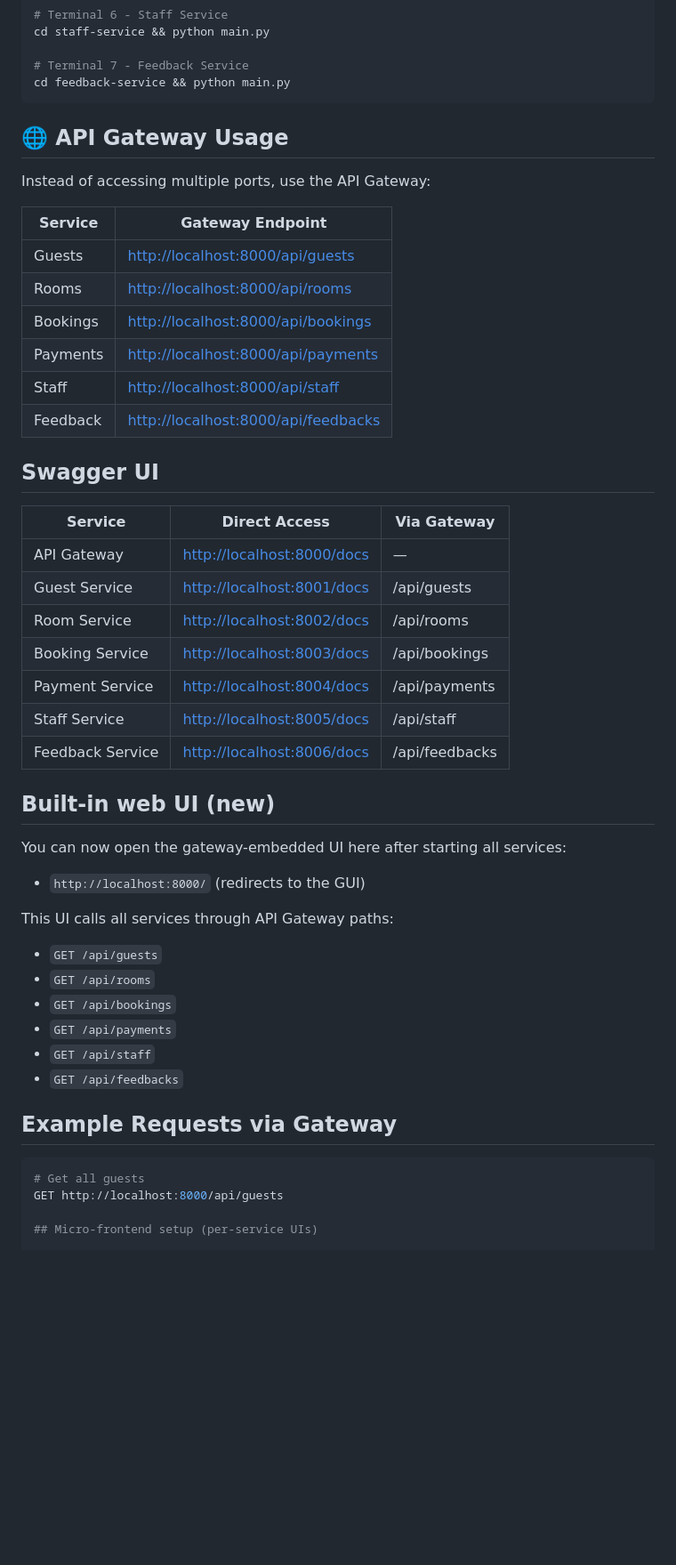
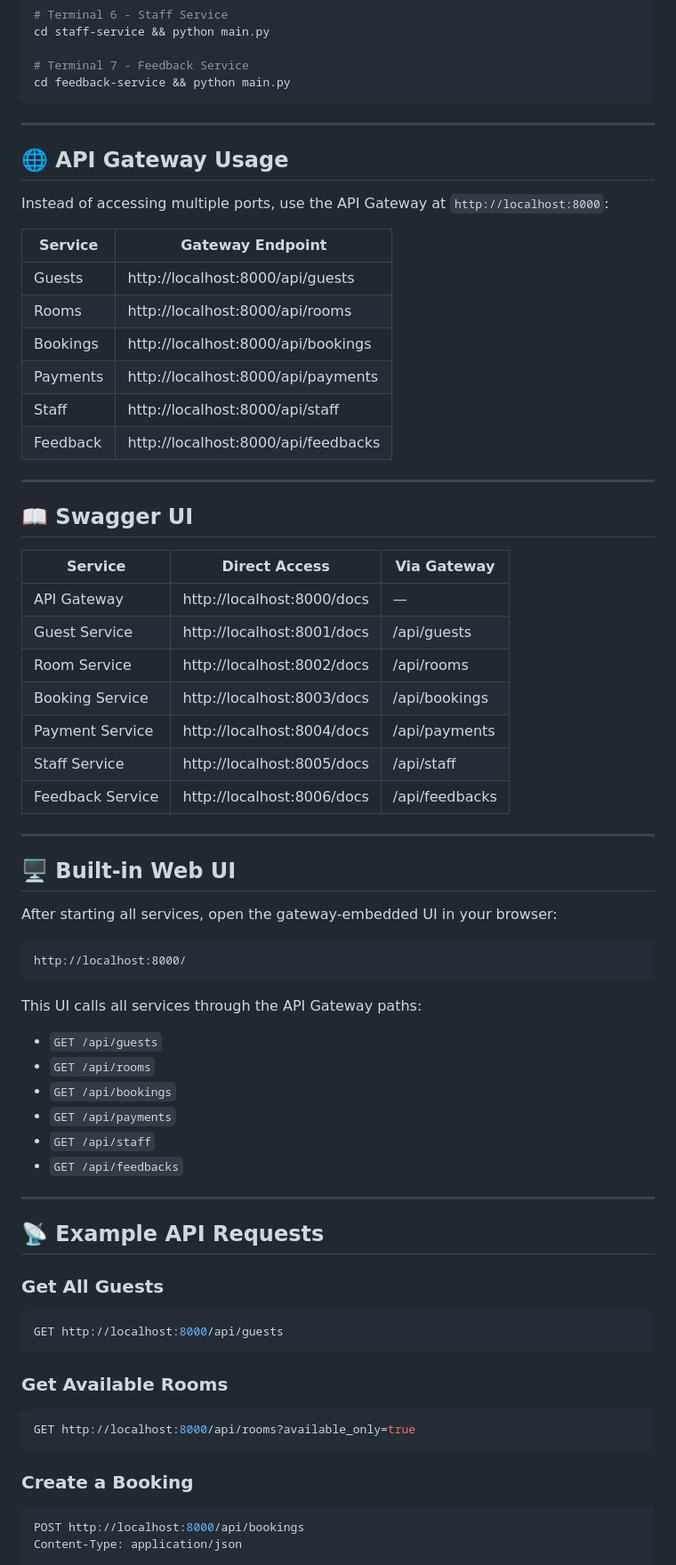
Before and after one commit to Charakajayamith2002/Hotel-Booking-Microservices, a Markdown page: README.md, the part around one of its changes. Shown at 89% size. Drawn GitHub-style; blank space fills up the shorter version.

````diff
--- a/README.md
+++ b/README.md
@@ -86,38 +99,48 @@ cd staff-service && python main.py
 # Terminal 7 - Feedback Service
 cd feedback-service && python main.py
 ```
+
+---
+
 ## 🌐 API Gateway Usage
 
-Instead of accessing multiple ports, use the API Gateway:
+Instead of accessing multiple ports, use the API Gateway at `http://localhost:8000`:
 
-| Service  | Gateway Endpoint                                                           |
-| -------- | -------------------------------------------------------------------------- |
-| Guests   | [http://localhost:8000/api/guests](http://localhost:8000/api/guests)       |
-| Rooms    | [http://localhost:8000/api/rooms](http://localhost:8000/api/rooms)         |
-| Bookings | [http://localhost:8000/api/bookings](http://localhost:8000/api/bookings)   |
-| Payments | [http://localhost:8000/api/payments](http://localhost:8000/api/payments)   |
-| Staff    | [http://localhost:8000/api/staff](http://localhost:8000/api/staff)         |
-| Feedback | [http://localhost:8000/api/feedbacks](http://localhost:8000/api/feedbacks) |
+| Service  | Gateway Endpoint                          |
+|----------|-------------------------------------------|
+| Guests   | http://localhost:8000/api/guests          |
+| Rooms    | http://localhost:8000/api/rooms           |
+| Bookings | http://localhost:8000/api/bookings        |
+| Payments | http://localhost:8000/api/payments        |
+| Staff    | http://localhost:8000/api/staff           |
+| Feedback | http://localhost:8000/api/feedbacks       |
 
-## Swagger UI
+---
 
-| Service          | Direct Access                                            | Via Gateway    |
-| ---------------- | -------------------------------------------------------- | -------------- |
-| API Gateway      | [http://localhost:8000/docs](http://localhost:8000/docs) | —              |
-| Guest Service    | [http://localhost:8001/docs](http://localhost:8001/docs) | /api/guests    |
-| Room Service     | [http://localhost:8002/docs](http://localhost:8002/docs) | /api/rooms     |
-| Booking Service  | [http://localhost:8003/docs](http://localhost:8003/docs) | /api/bookings  |
-| Payment Service  | [http://localhost:8004/docs](http://localhost:8004/docs) | /api/payments  |
-| Staff Service    | [http://localhost:8005/docs](http://localhost:8005/docs) | /api/staff     |
-| Feedback Service | [http://localhost:8006/docs](http://localhost:8006/docs) | /api/feedbacks |
+## 📖 Swagger UI
 
+| Service          | Direct Access                    | Via Gateway    |
+|------------------|----------------------------------|----------------|
+| API Gateway      | http://localhost:8000/docs       | —              |
+| Guest Service    | http://localhost:8001/docs       | /api/guests    |
+| Room Service     | http://localhost:8002/docs       | /api/rooms     |
+| Booking Service  | http://localhost:8003/docs       | /api/bookings  |
+| Payment Service  | http://localhost:8004/docs       | /api/payments  |
+| Staff Service    | http://localhost:8005/docs       | /api/staff     |
+| Feedback Service | http://localhost:8006/docs       | /api/feedbacks |
 
-## Built-in web UI (new)
+---
 
-You can now open the gateway-embedded UI here after starting all services:
-- `http://localhost:8000/` (redirects to the GUI)
+## 🖥️ Built-in Web UI
 
-This UI calls all services through API Gateway paths:
+After starting all services, open the gateway-embedded UI in your browser:
+
+```
+http://localhost:8000/
+```
+
+This UI calls all services through the API Gateway paths:
+
 - `GET /api/guests`
 - `GET /api/rooms`
 - `GET /api/bookings`
@@ -125,13 +148,22 @@ This UI calls all services through API Gateway paths:
 - `GET /api/staff`
 - `GET /api/feedbacks`
 
+---
 
+## 📡 Example API Requests
 
-## Example Requests via Gateway
+### Get All Guests
+```bash
+GET http://localhost:8000/api/guests
+```
 
+### Get Available Rooms
 ```bash
-# Get all guests
-GET http://localhost:8000/api/guests
+GET http://localhost:8000/api/rooms?available_only=true
+```
 
-## Micro-frontend setup (per-service UIs)
+### Create a Booking
+```bash
+POST http://localhost:8000/api/bookings
+Content-Type: application/json
 
````
Also changed, not shown: other parts of README.md (+91 -59 lines).
